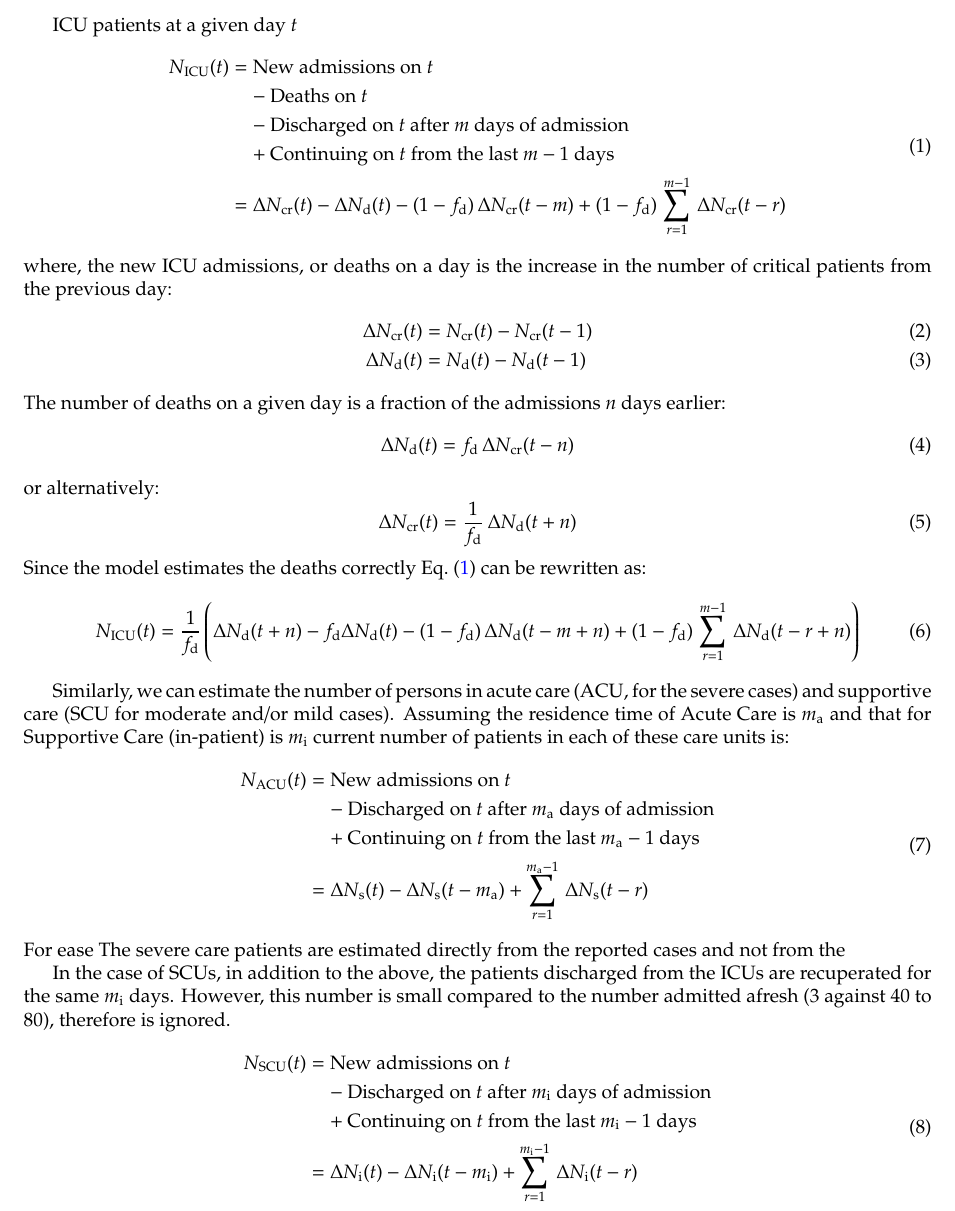
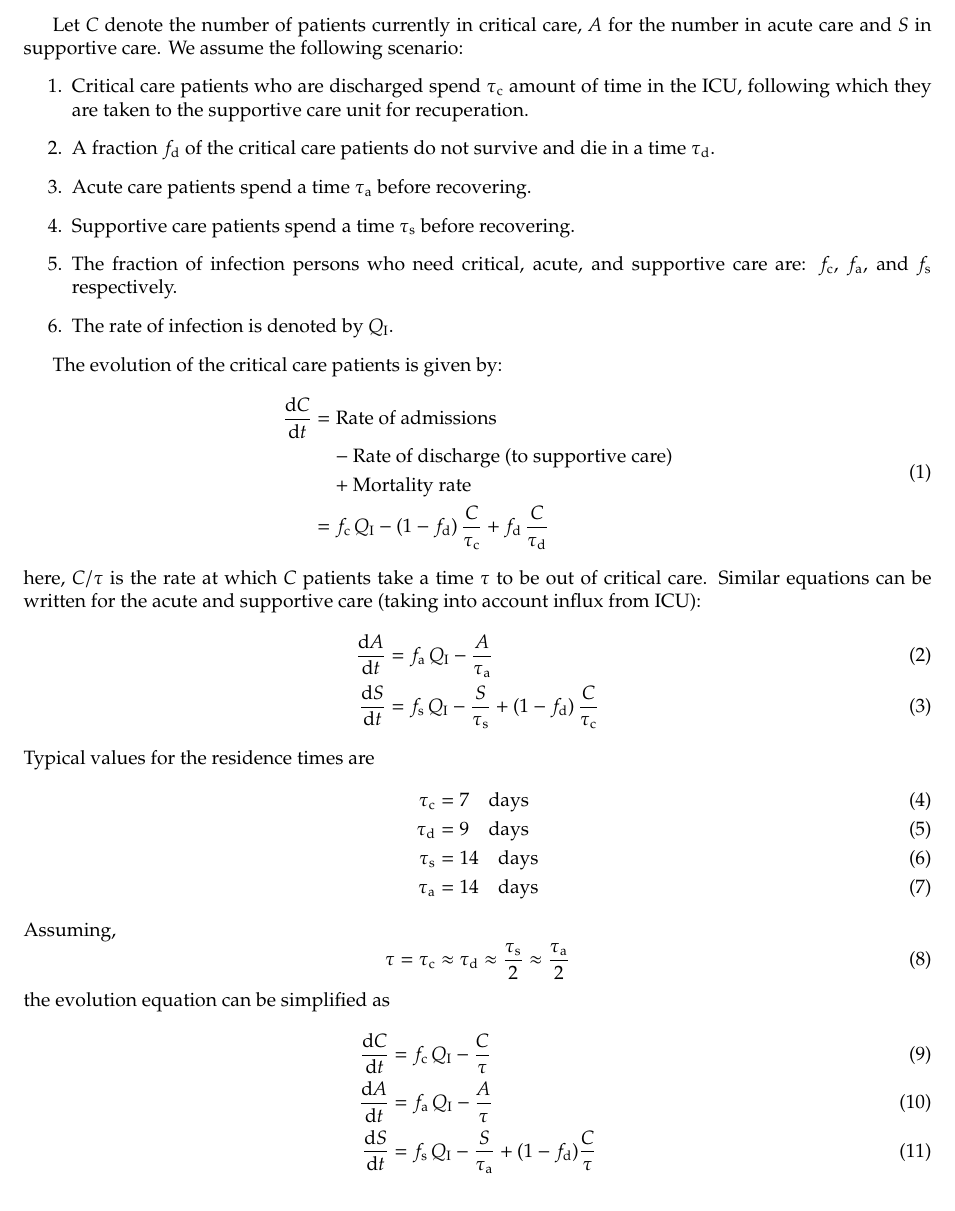
Before and after one commit to IITBombayWeb/covid19proj, a LaTeX paper (src/doc/aboutinv.tex): part of page 2 of 4, cut at the place of the change. Compiled offline with pdfLaTeX.

Commit message:
swap table n map; mod doc for incidence

```diff
--- a/src/doc/aboutinv.tex
+++ b/src/doc/aboutinv.tex
@@ -47,6 +47,10 @@
 \cfoot{}
 
 
+\newcommand{\rmd}{{\mathrm{d}}}
+\newcommand{\der}[2]{\ensuremath{\frac{\rmd #1}{\rmd #2}}}
+
+
 \newcommand{\nd}{\ensuremath{N_{\mathrm{d}}}}
 \newcommand{\ndl}{\ensuremath{N_{\mathrm{d,low}}}}
 \newcommand{\ndh}{\ensuremath{N_{\mathrm{d,high}}}}
@@ -57,6 +61,9 @@
 \newcommand{\nq}{\ensuremath{N_{\mathrm{q}}}}
 
 \newcommand{\fd}{\ensuremath{f_{\mathrm{d}}}}
+\newcommand{\fc}{\ensuremath{f_{\mathrm{c}}}}
+\newcommand{\fa}{\ensuremath{f_{\mathrm{a}}}}
+\newcommand{\fs}{\ensuremath{f_{\mathrm{s}}}}
 
 \newcommand{\nicu}{\ensuremath{N_{\mathrm{ICU}}}}
 \newcommand{\nacu}{\ensuremath{N_{\mathrm{ACU}}}}
@@ -64,6 +71,14 @@
 
 \newcommand{\ma}{\ensuremath{m_{\mathrm{a}}}}
 \newcommand{\mi}{\ensuremath{m_{\mathrm{i}}}}
+
+
+\newcommand{\taud}{\ensuremath{\tau_{\mathrm{d}}}}
+\newcommand{\tauc}{\ensuremath{\tau_{\mathrm{c}}}}
+\newcommand{\taua}{\ensuremath{\tau_{\mathrm{a}}}}
+\newcommand{\taus}{\ensuremath{\tau_{\mathrm{s}}}}
+
+\newcommand{\Qi}{\ensuremath{Q_{\mathrm{I}}}}
 
 \begin{document}
 \title{COVID-19 Medical Inventory Prediction}
@@ -131,84 +146,63 @@ website, some of the numbers are rounded higher to the nearest 10 or
   \bottomrule
 \end{tabular}
 
-ICU patients at a given day $t$
+Let $C$ denote the number of patients currently in critical care, $A$
+for the number in acute care and $S$ in supportive care.  We assume
+the following scenario:
+\begin{enumerate}
+\item Critical care patients who are discharged spend $\tauc$ amount
+  of time in the ICU, following which they are taken to the supportive
+  care unit for recuperation.
+\item A fraction \fd\ of the critical care patients do not survive and
+  die in a time $\taud$.
+\item Acute care patients spend a time $\taua$ before recovering.
+
+\item Supportive care patients spend a time $\taus$ before recovering.
+
+\item The fraction of infection persons who need critical, acute, and
+  supportive care are: \fc, \fa, and \fs\ respectively.
+
+\item The rate of infection is denoted by \Qi.
+
+\end{enumerate}
+
+The evolution of the critical care patients is given by:
 \begin{equation}
-  \label{eq:nicu0}
+  \label{eq:C}
   \begin{split}
-  \nicu(t)
-  &= \text{New admissions on $t$}\\
-  & \quad - \text{Deaths on $t$}\\
-  & \quad - \text{Discharged on $t$ after $m$ days of admission}\\
-  & \quad + \text{Continuing on $t$ from the last $m-1$ days} \\
-   &= \Delta \ncr (t)
-    - \Delta \nd(t)
-    - (1-\fd) \, \Delta \ncr(t-m)
-    + (1-\fd) \, \sum_{r=1}^{m-1} \, \Delta \ncr(t-r)
+\der{C}{t}
+  &= \text{Rate of admissions}\\
+  & \quad - \text{Rate of discharge (to supportive care)}\\
+  & \quad + \text{Mortality rate} \\
+  & = \fc \, \Qi
+    - (1-\fd) \, \frac{C}{\tauc}
+    + \fd \, \frac{C}{\taud}
   \end{split}
 \end{equation}
-where, the new ICU admissions, or deaths on a day is the increase in
-the number of critical patients from the previous day:
+here, $C/\tau$ is the rate at which $C$ patients take a time $\tau$ to
+be out of critical care. Similar equations can be written for the
+acute and supportive care (taking into account influx from ICU):
 \begin{align}
-  \Delta \ncr(t)  &= \ncr(t) - \ncr(t-1) \\
-  \Delta \nd(t)  &= \nd(t) - \nd(t-1)
+  \der{A}{t} & = \fa \, \Qi - \frac{A}{\taua} \\
+  \der{S}{t} & = \fs \, \Qi - \frac{S}{\taus} + (1-\fd) \,
+               \frac{C}{\tauc}
 \end{align}
-The number of deaths on a given day is a fraction of the admissions
-$n$ days earlier:
+Typical values for the residence times are
+\begin{align}
+  \tauc &= 7 \quad\text{days} \\
+  \taud &= 9 \quad\text{days} \\
+  \taus &= 14 \quad\text{days} \\
+  \taua &= 14 \quad\text{days}
+\end{align}
+Assuming,
 \begin{equation}
-  \Delta \nd(t) = \fd \, \Delta \ncr(t-n)
+  \tau = \tauc \approx \taud \approx \frac{\taus}{2} \approx \frac{\taua}{2}
 \end{equation}
-or alternatively:
-\begin{equation}
-  \Delta \ncr(t) = \frac{1}{\fd} \, \Delta \nd(t+n)
-\end{equation}
-Since the model estimates the deaths correctly Eq.~\eqref{eq:nicu0} can be
-rewritten as:
-\begin{equation}
-  \label{eq:nicu}
-  \nicu(t)
-  = \frac{1}{\fd} \left( \Delta \nd (t+n)
-                       - \fd \Delta \nd(t)
-                       - (1-\fd) \, \Delta \nd(t-m+n)
-                       + (1-\fd) \, \sum_{r=1}^{m-1} \, \Delta \nd(t-r+n)
-                       \right)
-\end{equation}
-
-Similarly, we can estimate the number of persons in acute care (ACU,
-for the severe cases) and supportive care (SCU for moderate and/or
-mild cases).  Assuming the residence time of Acute Care is $\ma$ and
-that for Supportive Care (in-patient) is $\mi$ current number of patients in each
-of these care units is:
+the evolution equation can be simplified as
 \begin{align}
-  \label{eq:nacu0}
-  \begin{split}
-  \nacu(t)
-  &= \text{New admissions on $t$}\\
-  & \quad - \text{Discharged on $t$ after $\ma$ days of admission}\\
-  & \quad + \text{Continuing on $t$ from the last $\ma-1$ days} \\
-   &= \Delta \ns (t)
-    - \Delta \ns(t-\ma)
-    + \sum_{r=1}^{\ma-1} \, \Delta \ns(t-r)
-  \end{split}
-\end{align}
-For ease The severe care patients are estimated directly from the reported
-cases and not from the
-
-
-In the case of SCUs, in addition to the above, the
-patients discharged from the ICUs are recuperated for the same $\mi$
-days. However, this number is small compared to the number admitted
-afresh (3 against 40 to 80), therefore is ignored.
-\begin{align}
-  \label{eq:nscu0}
-  \begin{split}
-  \nscu(t)
-  &= \text{New admissions on $t$}\\
-  & \quad - \text{Discharged on $t$ after $\mi$ days of admission}\\
-  & \quad + \text{Continuing on $t$ from the last $\mi-1$ days} \\
-   &= \Delta \nin (t)
-    - \Delta \nin(t-\mi)
-    + \sum_{r=1}^{\mi-1} \, \Delta \nin(t-r)
-  \end{split}
+  \der{C}{t} & = \fc \, \Qi - \frac{C}{\tau} \\
+  \der{A}{t} & = \fa \, \Qi - \frac{A}{\tau} \\
+  \der{S}{t} & = \fs \, \Qi - \frac{S}{\taua} + (1-\fd) \frac{C}{\tau}
 \end{align}
 
 
```
Also changed, not shown: src/doc/aboutinv.pdf, 1 other file.
